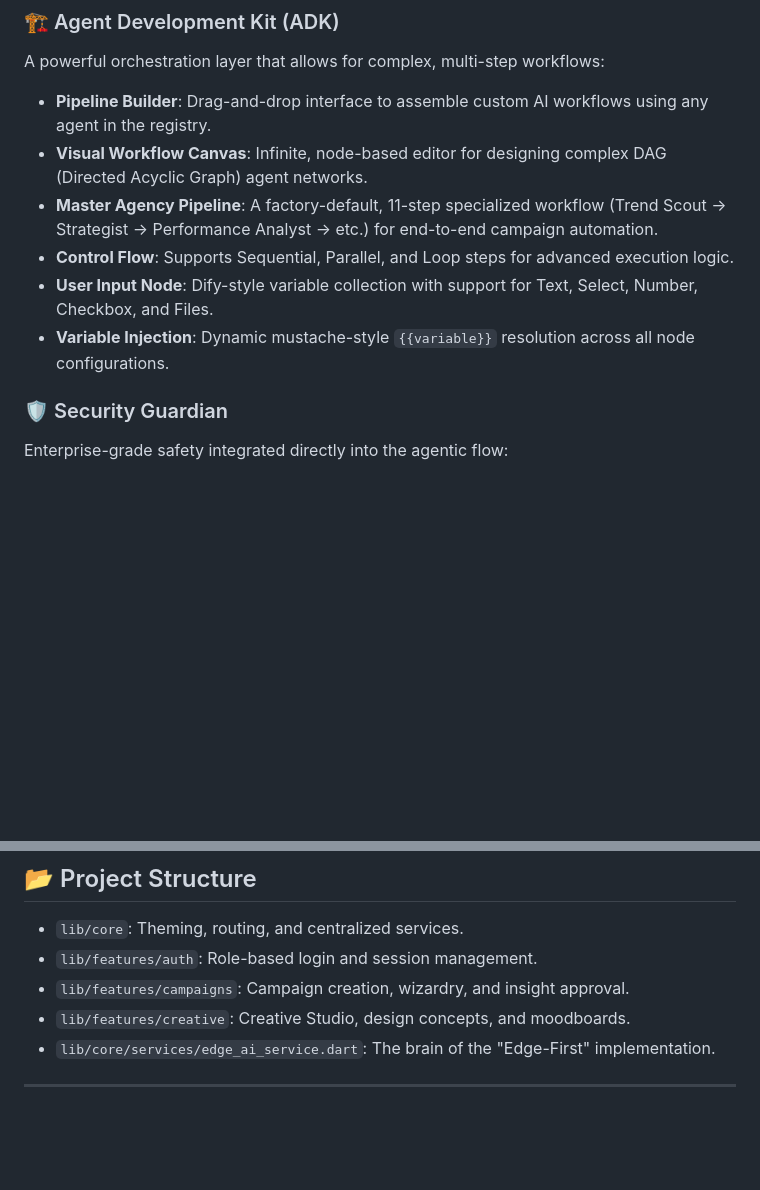
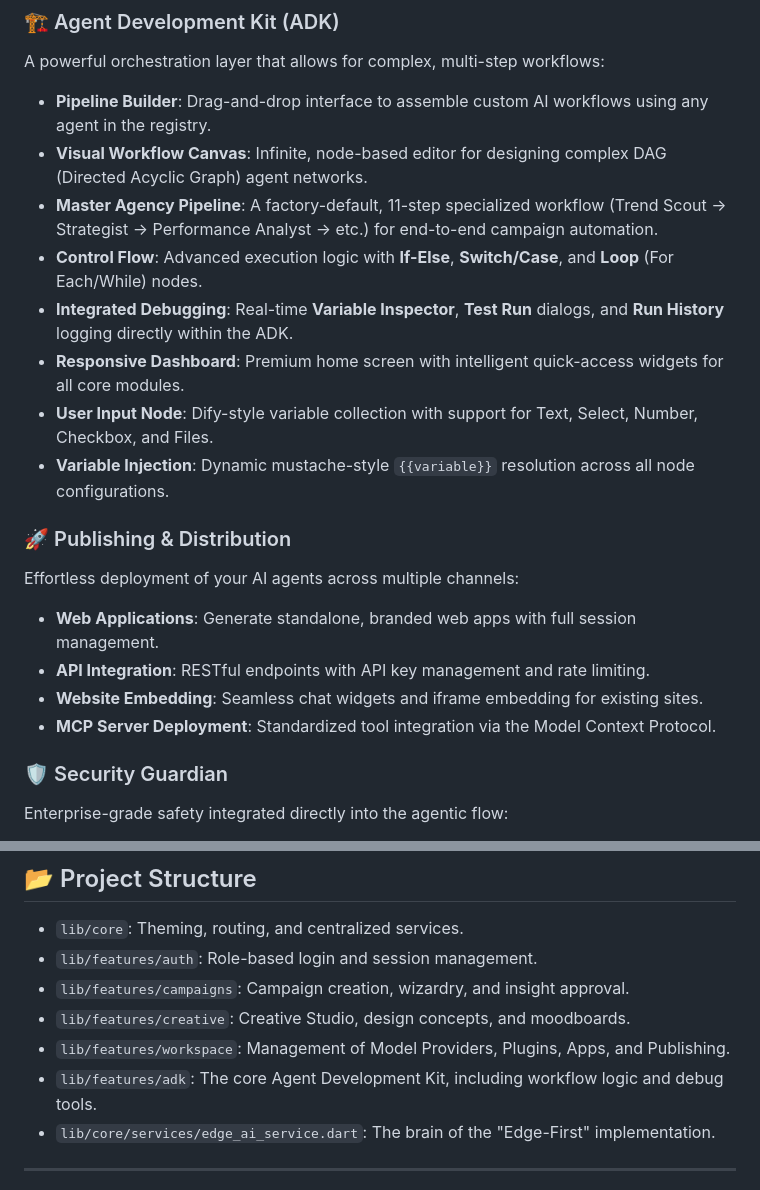
Before and after one commit to nicolasnorton/Inhaus_Brain, a Markdown page: README.md, 2 parts joined by grey strips. Rendered like a GitHub page; blank space fills up the shorter version.

Commit message:
Update README.md and llms.md with Phase 77-80 features: responsive dashboard, debug tools, and multi-channel publishing

```diff
--- a/README.md
+++ b/README.md
@@ -30,9 +30,18 @@ A powerful orchestration layer that allows for complex, multi-step workflows:
 - **Pipeline Builder**: Drag-and-drop interface to assemble custom AI workflows using any agent in the registry.
 - **Visual Workflow Canvas**: Infinite, node-based editor for designing complex DAG (Directed Acyclic Graph) agent networks.
 - **Master Agency Pipeline**: A factory-default, 11-step specialized workflow (Trend Scout -> Strategist -> Performance Analyst -> etc.) for end-to-end campaign automation.
-- **Control Flow**: Supports Sequential, Parallel, and Loop steps for advanced execution logic.
+- **Control Flow**: Advanced execution logic with **If-Else**, **Switch/Case**, and **Loop** (For Each/While) nodes.
+- **Integrated Debugging**: Real-time **Variable Inspector**, **Test Run** dialogs, and **Run History** logging directly within the ADK.
+- **Responsive Dashboard**: Premium home screen with intelligent quick-access widgets for all core modules.
 - **User Input Node**: Dify-style variable collection with support for Text, Select, Number, Checkbox, and Files.
 - **Variable Injection**: Dynamic mustache-style `{{variable}}` resolution across all node configurations.
+
+### 🚀 Publishing & Distribution
+Effortless deployment of your AI agents across multiple channels:
+- **Web Applications**: Generate standalone, branded web apps with full session management.
+- **API Integration**: RESTful endpoints with API key management and rate limiting.
+- **Website Embedding**: Seamless chat widgets and iframe embedding for existing sites.
+- **MCP Server Deployment**: Standardized tool integration via the Model Context Protocol.
 
 ### 🛡️ Security Guardian
 Enterprise-grade safety integrated directly into the agentic flow:
@@ -101,6 +110,8 @@ See [DEPLOY.md](file:///Users/nicolasnorton/AudioTherapy/audio_therapy_app/Inhau
 - `lib/features/auth`: Role-based login and session management.
 - `lib/features/campaigns`: Campaign creation, wizardry, and insight approval.
 - `lib/features/creative`: Creative Studio, design concepts, and moodboards.
+- `lib/features/workspace`: Management of Model Providers, Plugins, Apps, and Publishing.
+- `lib/features/adk`: The core Agent Development Kit, including workflow logic and debug tools.
 - `lib/core/services/edge_ai_service.dart`: The brain of the "Edge-First" implementation.
 
 ---
```
Also changed, not shown: llms.md (+17 -0 lines).
